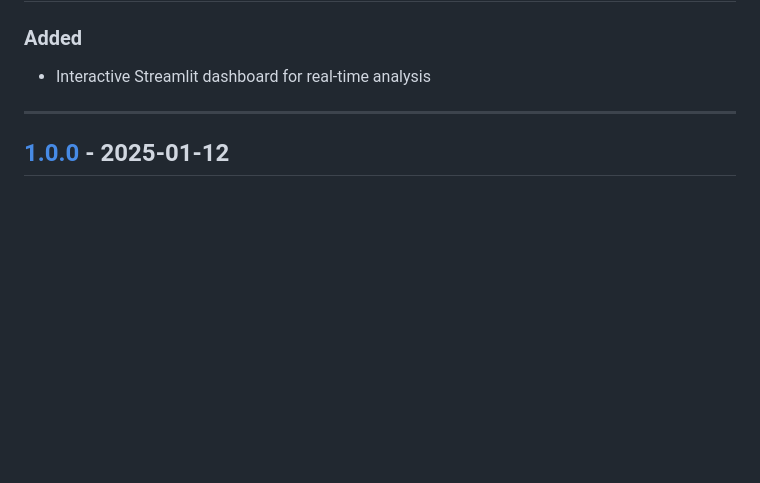
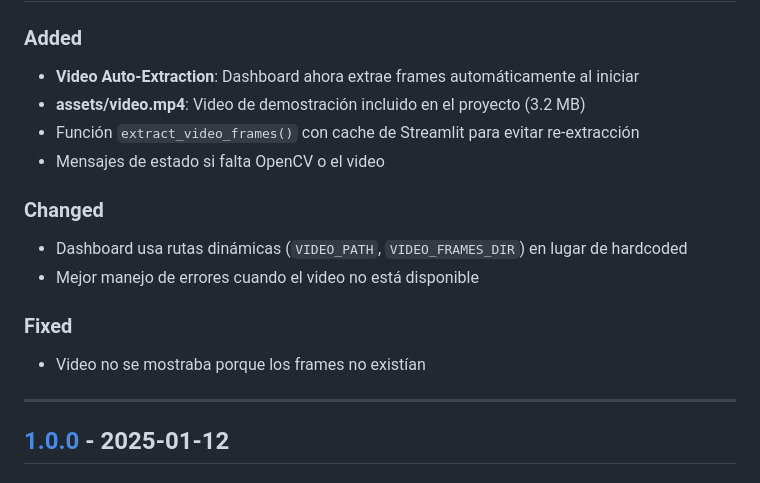
Before and after one commit to StrideLabsTecnologia/mouse-locomotor-tracker, a Markdown page: CHANGELOG.md, the part around one of its changes. GitHub-like rendering; blank space fills up the shorter version.

Commit message:
docs: actualizar CHANGELOG para v1.1.0
Signed-off-by: Gustavo Villegas <gustavo.villegasa@externos.bci.cl>

```diff
--- a/CHANGELOG.md
+++ b/CHANGELOG.md
@@ -10,5 +14,15 @@ and this project adheres to [Semantic Versioning](https://semver.org/spec/v2.0.0
 ### Added
-- Interactive Streamlit dashboard for real-time analysis
+- **Video Auto-Extraction**: Dashboard ahora extrae frames automáticamente al iniciar
+- **assets/video.mp4**: Video de demostración incluido en el proyecto (3.2 MB)
+- Función `extract_video_frames()` con cache de Streamlit para evitar re-extracción
+- Mensajes de estado si falta OpenCV o el video
+
+### Changed
+- Dashboard usa rutas dinámicas (`VIDEO_PATH`, `VIDEO_FRAMES_DIR`) en lugar de hardcoded
+- Mejor manejo de errores cuando el video no está disponible
+
+### Fixed
+- Video no se mostraba porque los frames no existían
 
 ---
 
```
Also changed, not shown: other parts of CHANGELOG.md (+4 -0 lines).
